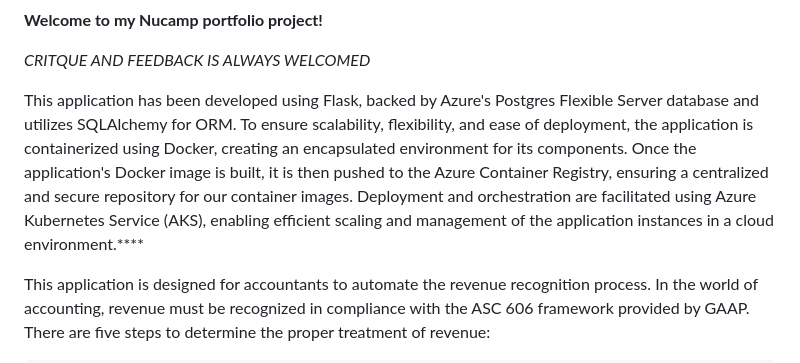
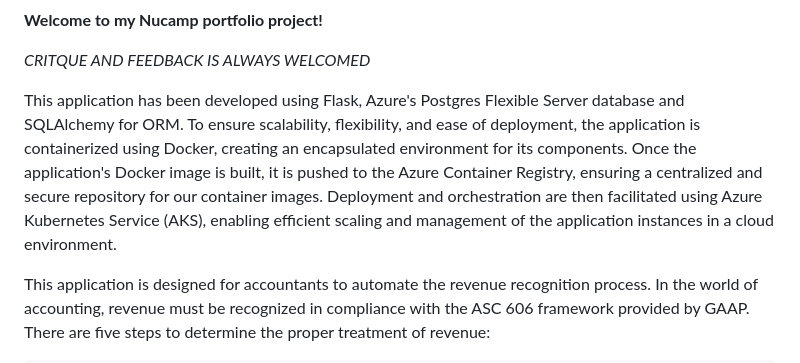
Before and after one commit to maxdame/invoisync, a Markdown page: README.md, the part around the change. Rendered like a GitHub page.

```diff
--- a/README.md
+++ b/README.md
@@ -2,7 +2,7 @@
 
 _*CRITQUE AND FEEDBACK IS ALWAYS WELCOMED*_
 
-This application has been developed using Flask, backed by Azure's Postgres Flexible Server database and utilizes SQLAlchemy for ORM. To ensure scalability, flexibility, and ease of deployment, the application is containerized using Docker, creating an encapsulated environment for its components. Once the application's Docker image is built, it is then pushed to the Azure Container Registry, ensuring a centralized and secure repository for our container images. Deployment and orchestration are facilitated using Azure Kubernetes Service (AKS), enabling efficient scaling and management of the application instances in a cloud environment.****
+This application has been developed using Flask, Azure's Postgres Flexible Server database and SQLAlchemy for ORM. To ensure scalability, flexibility, and ease of deployment, the application is containerized using Docker, creating an encapsulated environment for its components. Once the application's Docker image is built, it is pushed to the Azure Container Registry, ensuring a centralized and secure repository for our container images. Deployment and orchestration are then facilitated using Azure Kubernetes Service (AKS), enabling efficient scaling and management of the application instances in a cloud environment.
 
 This application is designed for accountants to automate the revenue recognition process. In the world of accounting, revenue must be recognized in compliance with the ASC 606 framework provided by GAAP. There are five steps to determine the proper treatment of revenue:
 
```
